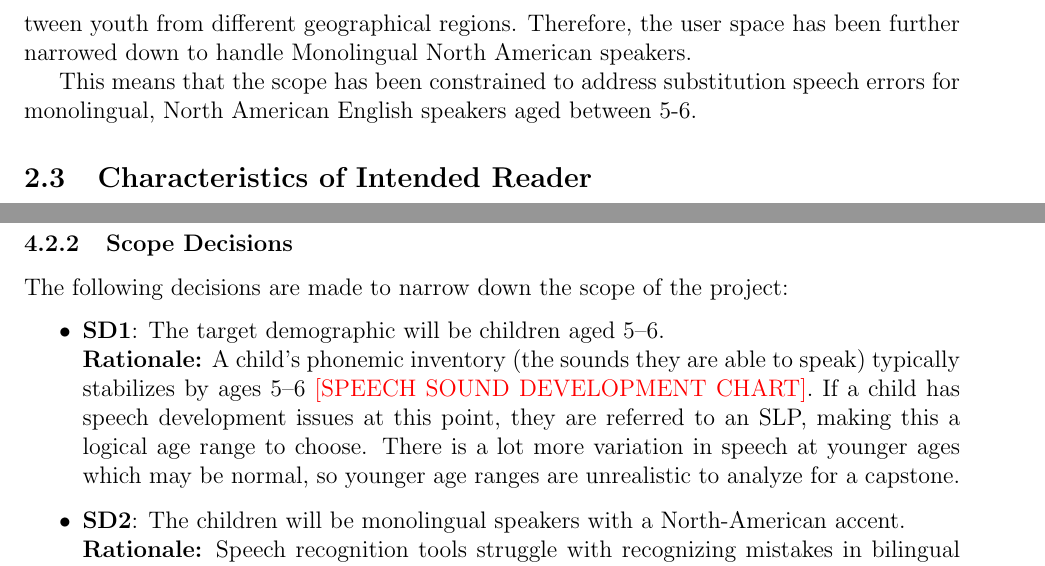
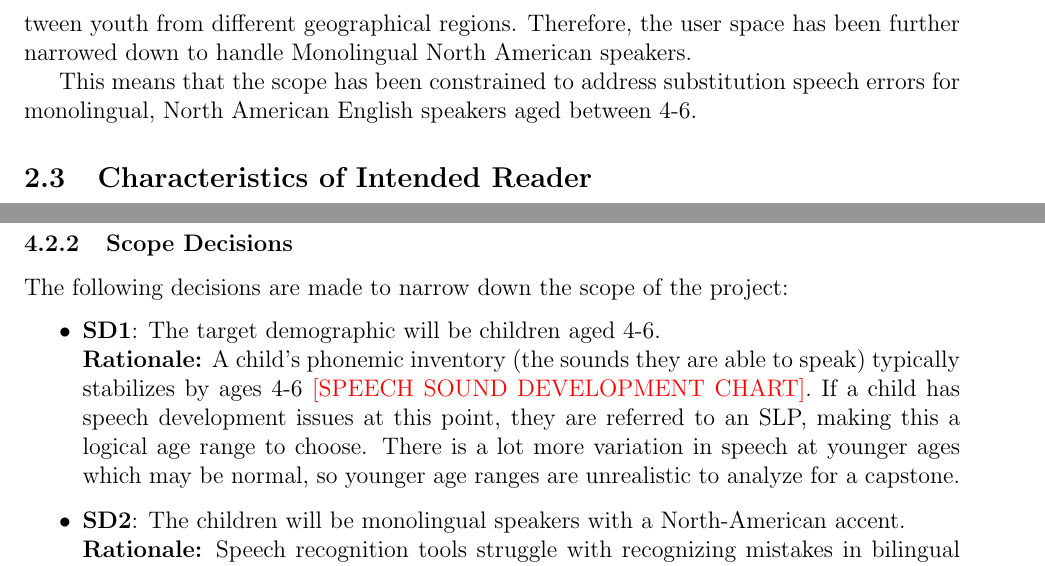
Before and after one commit to lilyporter/Ghoti, a LaTeX document (docs/SRS/SRS.tex): two parts of pages 9 and 14 of 31, joined at a grey line, cut so that both start at the same text. Compiled offline with pdfLaTeX; a LaTeX package or settings file that is missing is left out.

Commit message:
#50 #62 #63 SRS fixed age range for scope from 5-6 to 4-6

```diff
--- a/docs/SRS/SRS.tex
+++ b/docs/SRS/SRS.tex
@@ -358,7 +358,7 @@ Speech errors can be narrowed down to one of four categories as per the SODA fra
 
 Another factor that complicates analysis of a child's speech is their accent. Accents are tuned to pronounce certain sounds in certain ways, causing significant deviations between youth from different geographical regions. Therefore, the user space has been further narrowed down to handle Monolingual North American speakers.
 
-This means that the scope has been constrained to address substitution speech errors for monolingual, North American English speakers aged between 5-6.
+This means that the scope has been constrained to address substitution speech errors for monolingual, North American English speakers aged between 4-6.
 
 
 \subsection{Characteristics of Intended Reader} \label{sec_IntendedReader}
@@ -644,8 +644,8 @@ understand.}
 The following decisions are made to narrow down the scope of the project:
 
 \begin{itemize}
-    \item \textbf{SD1}: The target demographic will be children aged 5--6.\\
-    \textbf{Rationale:} A child’s phonemic inventory (the sounds they are able to speak) typically stabilizes by ages 5--6 \textcolor{red}{[SPEECH SOUND DEVELOPMENT CHART]}. If a child has speech development issues at this point, they are referred to an SLP, making this a logical age range to choose. There is a lot more variation in speech at younger ages which may be normal, so younger age ranges are unrealistic to analyze for a capstone.
+    \item \textbf{SD1}: The target demographic will be children aged 4-6.\\
+    \textbf{Rationale:} A child’s phonemic inventory (the sounds they are able to speak) typically stabilizes by ages 4-6 \textcolor{red}{[SPEECH SOUND DEVELOPMENT CHART]}. If a child has speech development issues at this point, they are referred to an SLP, making this a logical age range to choose. There is a lot more variation in speech at younger ages which may be normal, so younger age ranges are unrealistic to analyze for a capstone.
 
     \item \textbf{SD2}: The children will be monolingual speakers with a North-American accent.\\
     \textbf{Rationale:} Speech recognition tools struggle with recognizing mistakes in bilingual people or with accented speech \textcolor{red}{[BIAS WITH ACCENTED SPEECH]}. These speakers incorrectly get flagged as having speech disorders more often due to a lack of training data available for them \textcolor{red}{[BIAS WITH ACCENTED SPEECH]}. This means a general all-encompassing speech analysis model is unrealistic, and the project must focus on a space with sufficient training data to work from.
```
Also changed, not shown: docs/SRS/SRS.tex (6 more changed lines).
